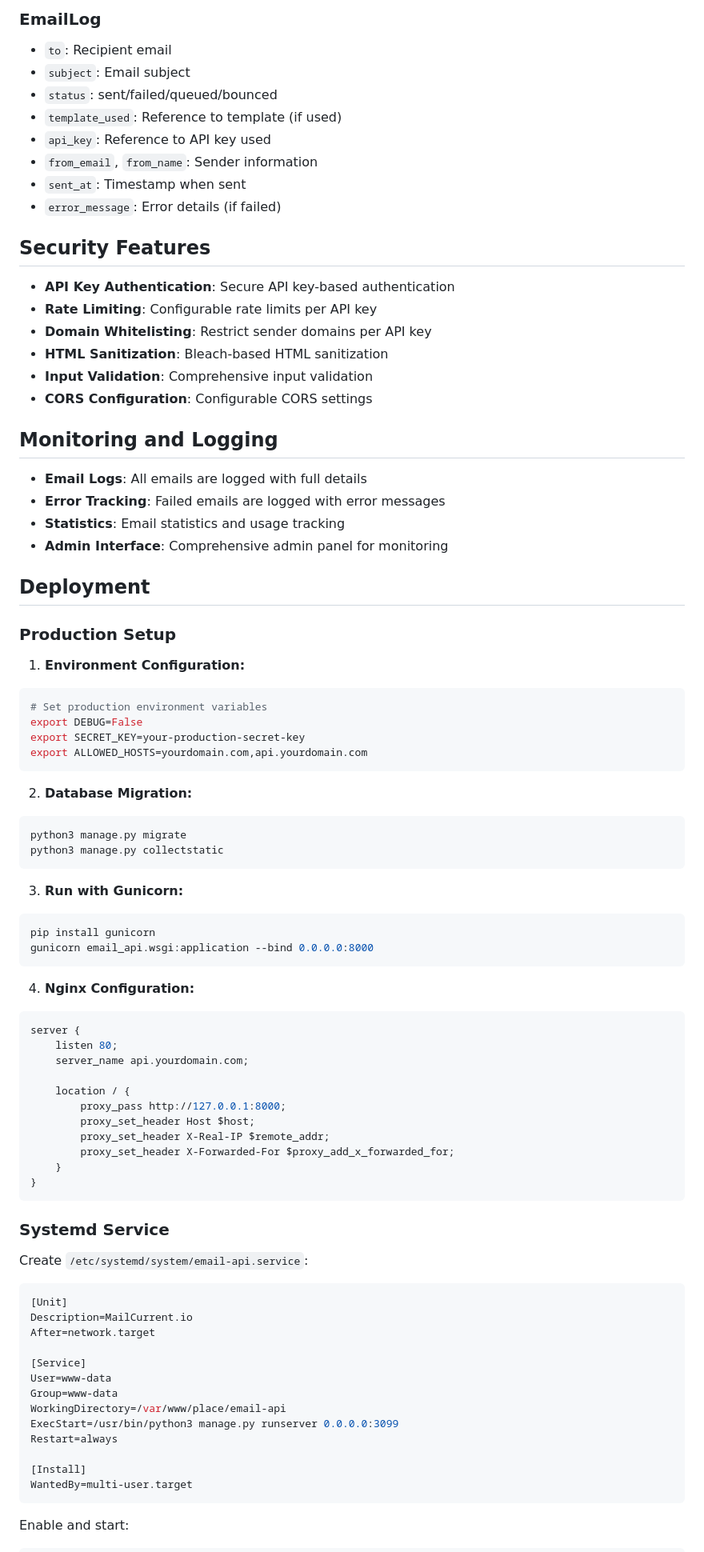
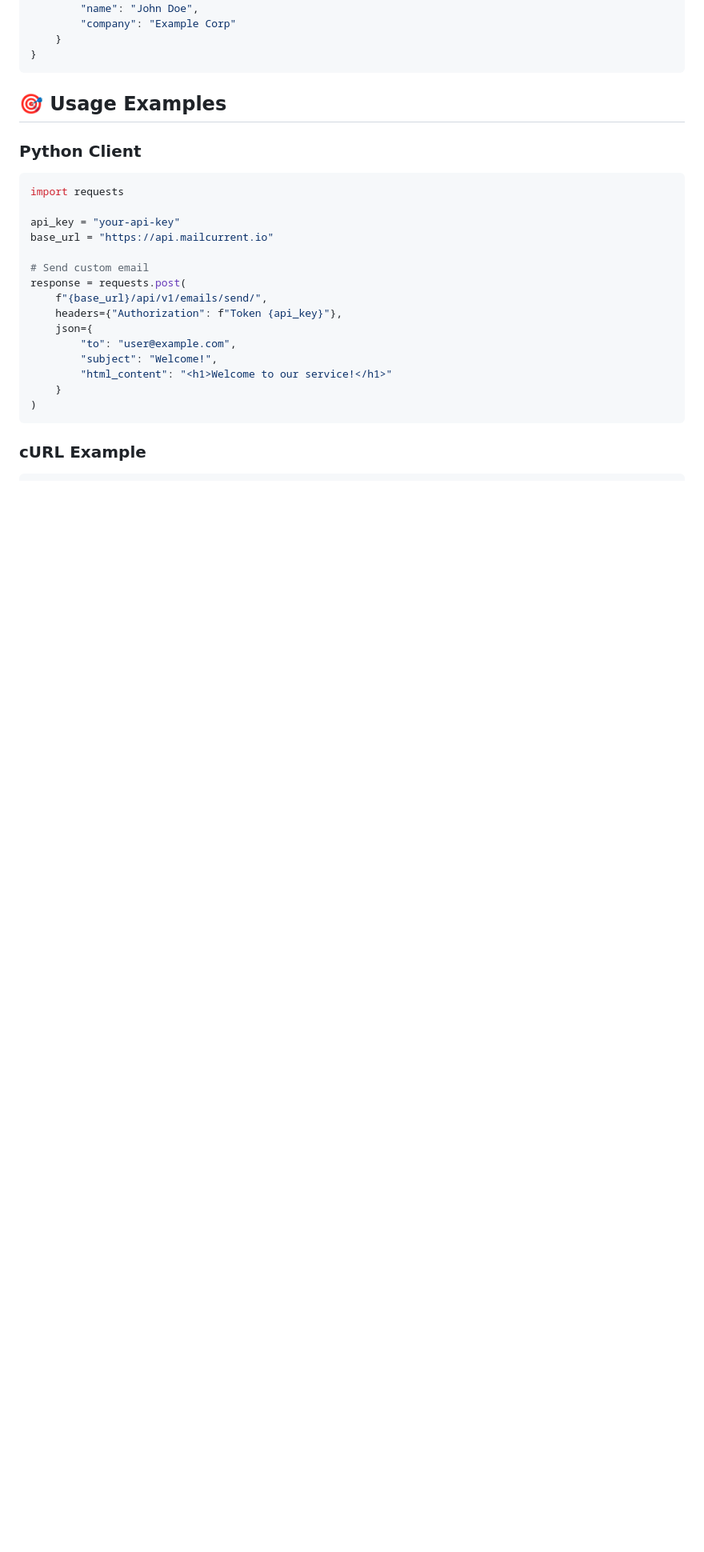
Before and after one commit to Lord0fthetrains/mailcurrent.io, a Markdown page: README.md, the part around one of its changes. Shown at 80% size. GitHub-like rendering; blank space fills up the shorter version.

````diff
--- a/README.md
+++ b/README.md
@@ -291,87 +164,29 @@ Access the Django admin panel at `http://localhost:3099/admin/` with:
-### EmailLog
-- `to`: Recipient email
-- `subject`: Email subject
-- `status`: sent/failed/queued/bounced
-- `template_used`: Reference to template (if used)
-- `api_key`: Reference to API key used
-- `from_email`, `from_name`: Sender information
-- `sent_at`: Timestamp when sent
-- `error_message`: Error details (if failed)
-
-## Security Features
-
-- **API Key Authentication**: Secure API key-based authentication
-- **Rate Limiting**: Configurable rate limits per API key
-- **Domain Whitelisting**: Restrict sender domains per API key
-- **HTML Sanitization**: Bleach-based HTML sanitization
-- **Input Validation**: Comprehensive input validation
-- **CORS Configuration**: Configurable CORS settings
-
-## Monitoring and Logging
-
-- **Email Logs**: All emails are logged with full details
-- **Error Tracking**: Failed emails are logged with error messages
-- **Statistics**: Email statistics and usage tracking
-- **Admin Interface**: Comprehensive admin panel for monitoring
-
-## Deployment
-
-### Production Setup
-
-1. **Environment Configuration:**
-```bash
-# Set production environment variables
-export DEBUG=False
-export SECRET_KEY=your-production-secret-key
-export ALLOWED_HOSTS=yourdomain.com,api.yourdomain.com
-```
-
-2. **Database Migration:**
-```bash
-python3 manage.py migrate
-python3 manage.py collectstatic
-```
-
-3. **Run with Gunicorn:**
-```bash
-pip install gunicorn
-gunicorn email_api.wsgi:application --bind 0.0.0.0:8000
-```
-
-4. **Nginx Configuration:**
-```nginx
-server {
-    listen 80;
-    server_name api.yourdomain.com;
-
-    location / {
-        proxy_pass http://127.0.0.1:8000;
-        proxy_set_header Host $host;
-        proxy_set_header X-Real-IP $remote_addr;
-        proxy_set_header X-Forwarded-For $proxy_add_x_forwarded_for;
+        "name": "John Doe",
+        "company": "Example Corp"
     }
 }
 ```
 
-### Systemd Service
+## 🎯 Usage Examples
 
-Create `/etc/systemd/system/email-api.service`:
+### Python Client
+```python
+import requests
 
-```ini
-[Unit]
-Description=MailCurrent.io
-After=network.target
+api_key = "your-api-key"
+base_url = "https://api.mailcurrent.io"
 
-[Service]
-User=www-data
-Group=www-data
-WorkingDirectory=/var/www/place/email-api
-ExecStart=/usr/bin/python3 manage.py runserver 0.0.0.0:3099
-Restart=always
-
-[Install]
-WantedBy=multi-user.target
+# Send custom email
+response = requests.post(
+    f"{base_url}/api/v1/emails/send/",
+    headers={"Authorization": f"Token {api_key}"},
+    json={
+        "to": "user@example.com",
+        "subject": "Welcome!",
+        "html_content": "<h1>Welcome to our service!</h1>"
+    }
+)
 ```
 
-Enable and start:
+### cURL Example
 ```bash
````
Also changed, not shown: other parts of README.md (+196 -310 lines).
